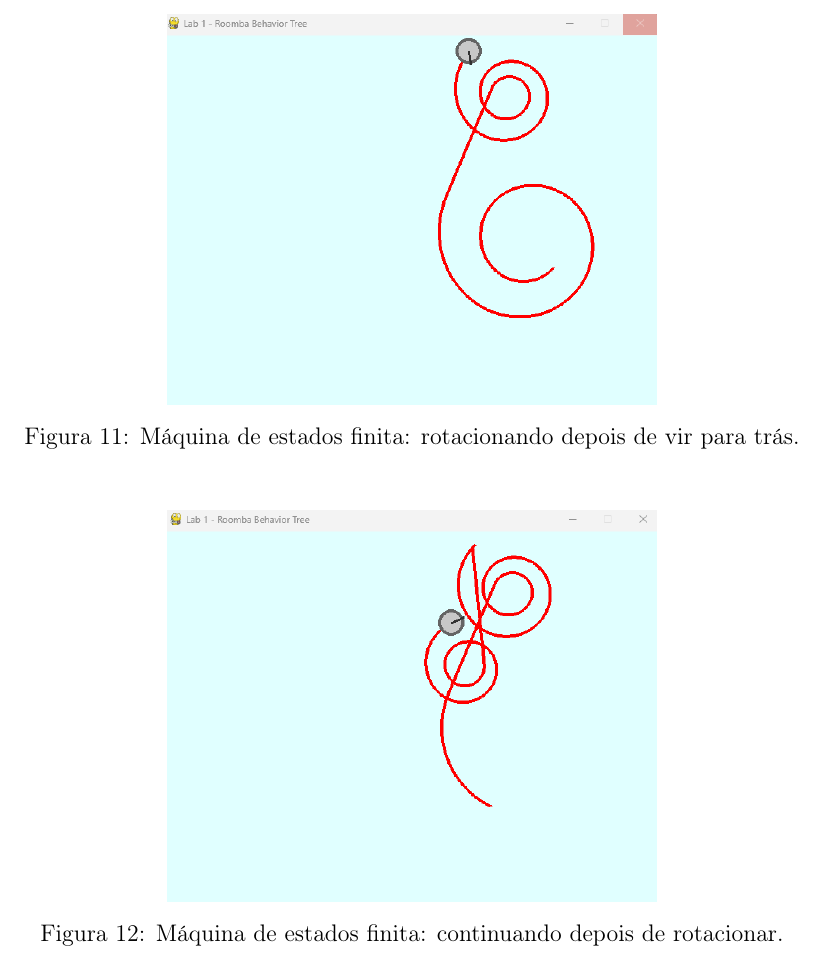
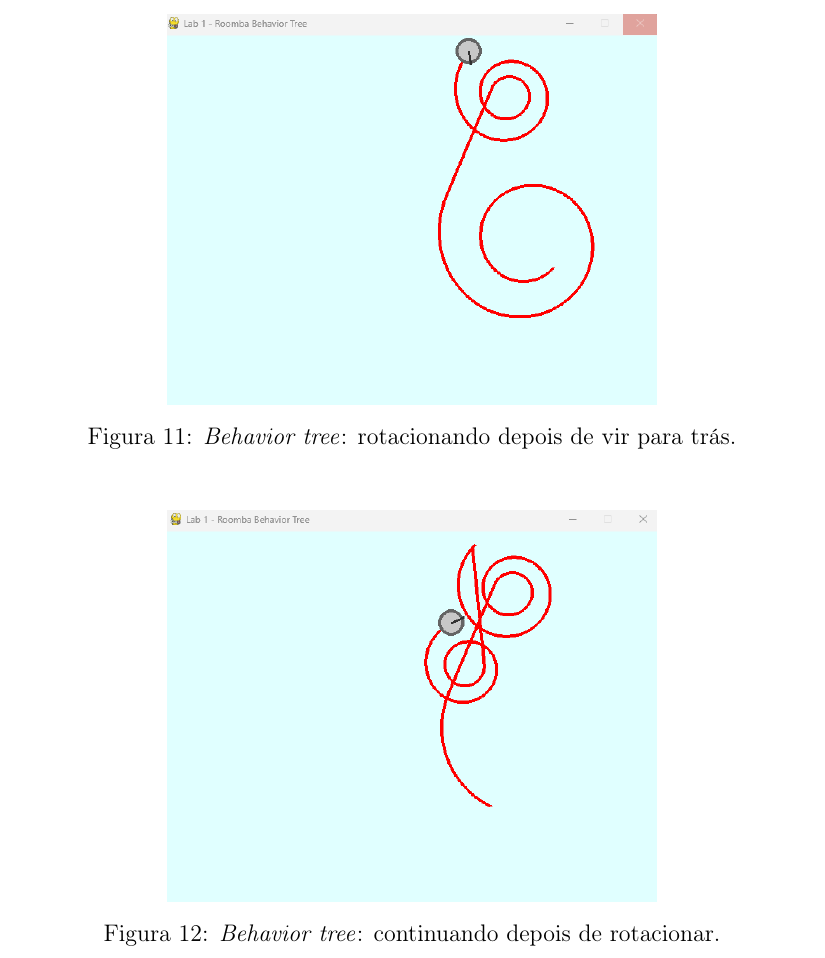
Before and after one commit to TafnesBarbosa/FSM_and_BehaviorTree, a LaTeX document (CT-213 - Relatorio do Laboratorio 1.tex): part of page 8 of 8, cut so that both start at the same text. Compiled offline with pdfLaTeX.

Commit message:
Fixed legends in some figures

```diff
--- a/CT-213 - Relatorio do Laboratorio 1.tex
+++ b/CT-213 - Relatorio do Laboratorio 1.tex
@@ -146,35 +146,35 @@ Depois se adiciona outro filho do tipo \textit{Sequence} à raiz da árvore. A e
 \begin{figure}[H]
 	\centering
 	\includegraphics[width=0.5\textwidth]{BT_forward} % caminho até a figura "teste.png"
-	\caption{Máquina de estados finita: movendo em frente.} % legenda da figura
+	\caption{\textit{Behavior tree}: movendo em frente.} % legenda da figura
 	\label{fig:BT_forward}  % label da figura. ex: \label{fig:test}
 \end{figure}
 
 \begin{figure}[H]
 	\centering
 	\includegraphics[width=0.5\textwidth]{BT_spiral} % caminho até a figura "teste.png"
-	\caption{Máquina de estados finita: movendo em espiral.} % legenda da figura
+	\caption{\textit{Behavior tree}: movendo em espiral.} % legenda da figura
 	\label{fig:BT_spiral}  % label da figura. ex: \label{fig:test}
 \end{figure}
 
 \begin{figure}[H]
 	\centering
 	\includegraphics[width=0.5\textwidth]{BT_collide} % caminho até a figura "teste.png"
-	\caption{Máquina de estados finita: colidindo com a parede.} % legenda da figura
+	\caption{\textit{Behavior tree}: colidindo com a parede.} % legenda da figura
 	\label{fig:BT_collide}  % label da figura. ex: \label{fig:test}
 \end{figure}
 
 \begin{figure}[H]
 	\centering
 	\includegraphics[width=0.5\textwidth]{BT_back_rotate} % caminho até a figura "teste.png"
-	\caption{Máquina de estados finita: rotacionando depois de vir para trás.} % legenda da figura
+	\caption{\textit{Behavior tree}: rotacionando depois de vir para trás.} % legenda da figura
 	\label{fig:BT_back_rotate}  % label da figura. ex: \label{fig:test}
 \end{figure}
 
 \begin{figure}[H]
 	\centering
 	\includegraphics[width=0.5\textwidth]{BT_continue} % caminho até a figura "teste.png"
-	\caption{Máquina de estados finita: continuando depois de rotacionar.} % legenda da figura
+	\caption{\textit{Behavior tree}: continuando depois de rotacionar.} % legenda da figura
 	\label{fig:BT_continue}  % label da figura. ex: \label{fig:test}
 \end{figure}
 
```
Also changed, not shown: CT-213 - Relatorio do Laboratorio 1.pdf.
